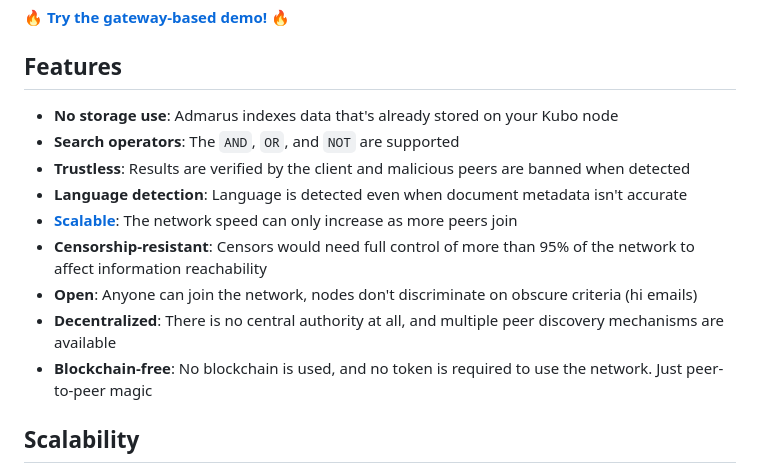
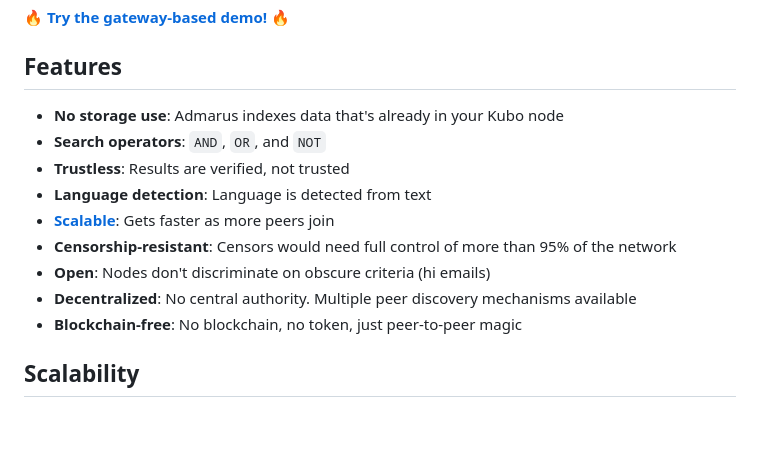
Before and after one commit to Mubelotix/admarus, a Markdown page: README.md, the part around the change. GitHub-like rendering; blank space fills up the shorter version.

Commit message:
Reduces text size

```diff
--- a/README.md
+++ b/README.md
@@ -23,15 +23,15 @@ Admarus unlocks the full potential of IPFS by making it searchable. It is an ope
 
 ## Features
 
-- **No storage use**: Admarus indexes data that's already stored on your Kubo node
-- **Search operators**: The `AND`, `OR`, and `NOT` are supported
-- **Trustless**: Results are verified by the client and malicious peers are banned when detected
-- **Language detection**: Language is detected even when document metadata isn't accurate
-- [**Scalable**](#scalability): The network speed can only increase as more peers join
-- **Censorship-resistant**: Censors would need full control of more than 95% of the network to affect information reachability
-- **Open**: Anyone can join the network, nodes don't discriminate on obscure criteria (hi emails)
-- **Decentralized**: There is no central authority at all, and multiple peer discovery mechanisms are available
-- **Blockchain-free**: No blockchain is used, and no token is required to use the network. Just peer-to-peer magic
+- **No storage use**: Admarus indexes data that's already in your Kubo node
+- **Search operators**: `AND`, `OR`, and `NOT`
+- **Trustless**: Results are verified, not trusted
+- **Language detection**: Language is detected from text
+- [**Scalable**](#scalability): Gets faster as more peers join
+- **Censorship-resistant**: Censors would need full control of more than 95% of the network
+- **Open**: Nodes don't discriminate on obscure criteria (hi emails)
+- **Decentralized**: No central authority. Multiple peer discovery mechanisms available
+- **Blockchain-free**: No blockchain, no token, just peer-to-peer magic
 
 ## Scalability
 
```
